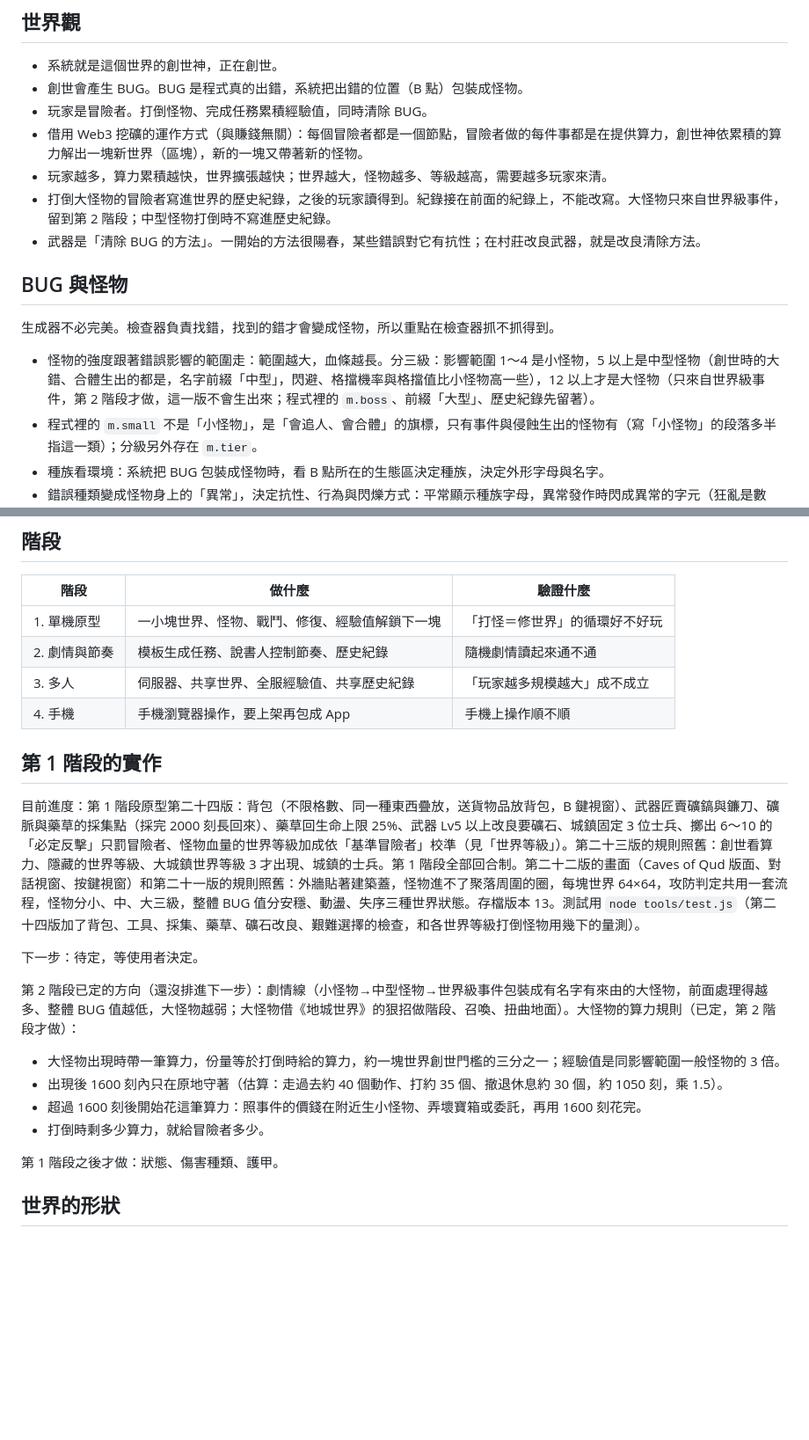
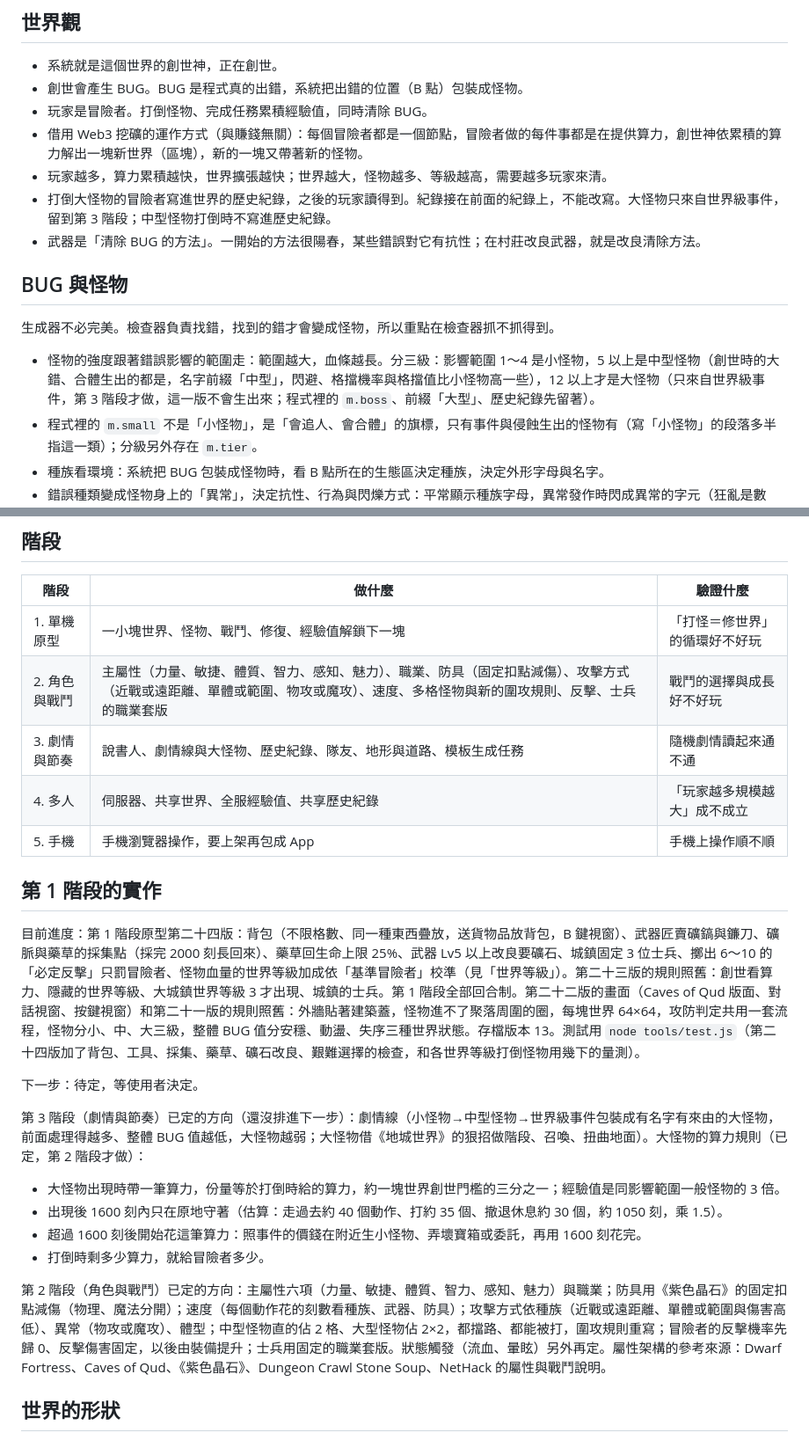
Before and after one commit to Aslan2022421/fantasy-exploration, a Markdown page: DESIGN.md, 2 parts joined by grey strips. Shown at 88% size. Rendered like a GitHub page; blank space fills up the shorter version.

Commit message:
DESIGN：階段改成五個，第 2 階段是角色與戰鬥
Co-Authored-By: Claude Opus 5.5 <noreply@anthropic.com>

```diff
--- a/DESIGN.md
+++ b/DESIGN.md
@@ -32,14 +32,14 @@
 - 玩家是冒險者。打倒怪物、完成任務累積經驗值，同時清除 BUG。
 - 借用 Web3 挖礦的運作方式（與賺錢無關）：每個冒險者都是一個節點，冒險者做的每件事都是在提供算力，創世神依累積的算力解出一塊新世界（區塊），新的一塊又帶著新的怪物。
 - 玩家越多，算力累積越快，世界擴張越快；世界越大，怪物越多、等級越高，需要越多玩家來清。
-- 打倒大怪物的冒險者寫進世界的歷史紀錄，之後的玩家讀得到。紀錄接在前面的紀錄上，不能改寫。大怪物只來自世界級事件，留到第 2 階段；中型怪物打倒時不寫進歷史紀錄。
+- 打倒大怪物的冒險者寫進世界的歷史紀錄，之後的玩家讀得到。紀錄接在前面的紀錄上，不能改寫。大怪物只來自世界級事件，留到第 3 階段；中型怪物打倒時不寫進歷史紀錄。
 - 武器是「清除 BUG 的方法」。一開始的方法很陽春，某些錯誤對它有抗性；在村莊改良武器，就是改良清除方法。
 
 ## BUG 與怪物
 
 生成器不必完美。檢查器負責找錯，找到的錯才會變成怪物，所以重點在檢查器抓不抓得到。
 
-- 怪物的強度跟著錯誤影響的範圍走：範圍越大，血條越長。分三級：影響範圍 1～4 是小怪物，5 以上是中型怪物（創世時的大錯、合體生出的都是，名字前綴「中型」，閃避、格擋機率與格擋值比小怪物高一些），12 以上才是大怪物（只來自世界級事件，第 2 階段才做，這一版不會生出來；程式裡的 `m.boss`、前綴「大型」、歷史紀錄先留著）。
+- 怪物的強度跟著錯誤影響的範圍走：範圍越大，血條越長。分三級：影響範圍 1～4 是小怪物，5 以上是中型怪物（創世時的大錯、合體生出的都是，名字前綴「中型」，閃避、格擋機率與格擋值比小怪物高一些），12 以上才是大怪物（只來自世界級事件，第 3 階段才做，這一版不會生出來；程式裡的 `m.boss`、前綴「大型」、歷史紀錄先留著）。
 - 程式裡的 `m.small` 不是「小怪物」，是「會追人、會合體」的旗標，只有事件與侵蝕生出的怪物有（寫「小怪物」的段落多半指這一類）；分級另外存在 `m.tier`。
 - 種族看環境：系統把 BUG 包裝成怪物時，看 B 點所在的生態區決定種族，決定外形字母與名字。
 - 錯誤種類變成怪物身上的「異常」，決定抗性、行為與閃爍方式：平常顯示種族字母，異常發作時閃成異常的字元（狂亂是數字、虛影是問號、氣候錯位是 `*` `:`、斷崖是 `▲` `▼`、斷層是 `%` `#`、碎裂是 `!`）。斷崖異常沒有抗性，血量多兩成。
@@ -415,9 +415,10 @@
 | 階段 | 做什麼 | 驗證什麼 |
 |---|---|---|
 | 1. 單機原型 | 一小塊世界、怪物、戰鬥、修復、經驗值解鎖下一塊 | 「打怪＝修世界」的循環好不好玩 |
-| 2. 劇情與節奏 | 模板生成任務、說書人控制節奏、歷史紀錄 | 隨機劇情讀起來通不通 |
-| 3. 多人 | 伺服器、共享世界、全服經驗值、共享歷史紀錄 | 「玩家越多規模越大」成不成立 |
-| 4. 手機 | 手機瀏覽器操作，要上架再包成 App | 手機上操作順不順 |
+| 2. 角色與戰鬥 | 主屬性（力量、敏捷、體質、智力、感知、魅力）、職業、防具（固定扣點減傷）、攻擊方式（近戰或遠距離、單體或範圍、物攻或魔攻）、速度、多格怪物與新的圍攻規則、反擊、士兵的職業套版 | 戰鬥的選擇與成長好不好玩 |
+| 3. 劇情與節奏 | 說書人、劇情線與大怪物、歷史紀錄、隊友、地形與道路、模板生成任務 | 隨機劇情讀起來通不通 |
+| 4. 多人 | 伺服器、共享世界、全服經驗值、共享歷史紀錄 | 「玩家越多規模越大」成不成立 |
+| 5. 手機 | 手機瀏覽器操作，要上架再包成 App | 手機上操作順不順 |
 
 ## 第 1 階段的實作
 
@@ -425,13 +426,13 @@
 
 下一步：待定，等使用者決定。
 
-第 2 階段已定的方向（還沒排進下一步）：劇情線（小怪物→中型怪物→世界級事件包裝成有名字有來由的大怪物，前面處理得越多、整體 BUG 值越低，大怪物越弱；大怪物借《地城世界》的狠招做階段、召喚、扭曲地面）。大怪物的算力規則（已定，第 2 階段才做）：
+第 3 階段（劇情與節奏）已定的方向（還沒排進下一步）：劇情線（小怪物→中型怪物→世界級事件包裝成有名字有來由的大怪物，前面處理得越多、整體 BUG 值越低，大怪物越弱；大怪物借《地城世界》的狠招做階段、召喚、扭曲地面）。大怪物的算力規則（已定，第 2 階段才做）：
    - 大怪物出現時帶一筆算力，份量等於打倒時給的算力，約一塊世界創世門檻的三分之一；經驗值是同影響範圍一般怪物的 3 倍。
    - 出現後 1600 刻內只在原地守著（估算：走過去約 40 個動作、打約 35 個、撤退休息約 30 個，約 1050 刻，乘 1.5）。
    - 超過 1600 刻後開始花這筆算力：照事件的價錢在附近生小怪物、弄壞寶箱或委託，再用 1600 刻花完。
    - 打倒時剩多少算力，就給冒險者多少。
 
-第 1 階段之後才做：狀態、傷害種類、護甲。
+第 2 階段（角色與戰鬥）已定的方向：主屬性六項（力量、敏捷、體質、智力、感知、魅力）與職業；防具用《紫色晶石》的固定扣點減傷（物理、魔法分開）；速度（每個動作花的刻數看種族、武器、防具）；攻擊方式依種族（近戰或遠距離、單體或範圍與傷害高低）、異常（物攻或魔攻）、體型；中型怪物直的佔 2 格、大型怪物佔 2×2，都擋路、都能被打，圍攻規則重寫；冒險者的反擊機率先歸 0、反擊傷害固定，以後由裝備提升；士兵用固定的職業套版。狀態觸發（流血、暈眩）另外再定。屬性架構的參考來源：Dwarf Fortress、Caves of Qud、《紫色晶石》、Dungeon Crawl Stone Soup、NetHack 的屬性與戰鬥說明。
 
 ## 世界的形狀
 
```
